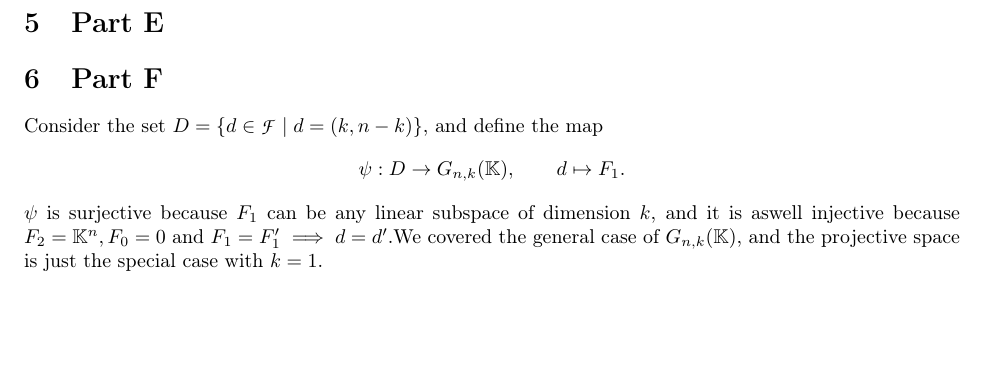
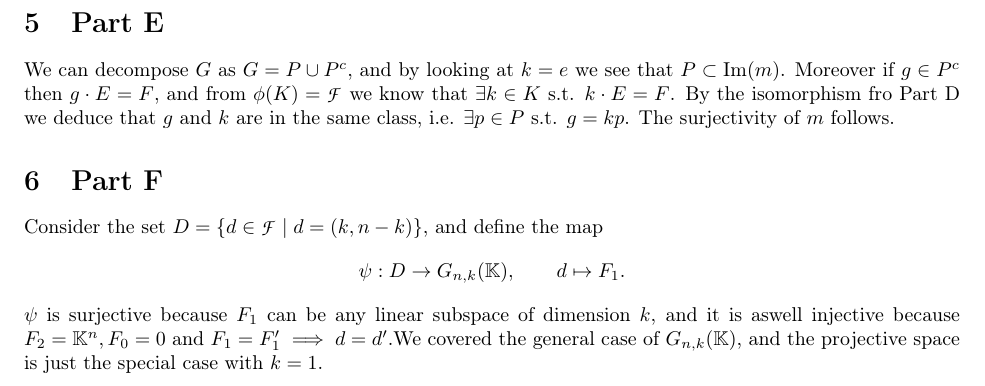
Before and after one commit to AndreaBarbon/Ex-24-Flag-Manifold, a LaTeX document (Ex 24 - Flag manifold.tex): part of page 2 of 2, cut so that both start at the same text, the shorter picture padded with empty space. Compiled offline with pdfLaTeX; a LaTeX package or settings file that is missing is left out.

Commit message:
Finish! Just the submersion part is missing

```diff
--- a/Ex 24 - Flag manifold.tex
+++ b/Ex 24 - Flag manifold.tex
@@ -120,6 +120,7 @@ From above it follows that the action of $K$ on $\mathpzc{F}$ is transitive, and
 Finally we know that $K$ is compact and so it is its quotient $K/H$. Therefore $\F$ is compact.
 
 \section{Part E}
+We can decompose $G$ as $G=P\cup P^c$, and by looking at $k=e$ we see that $P\subset \text{Im}(m)$. Moreover if $g\in P^c$ then $g\cdot E=F$, and from $\phi(K)=\mathpzc{F}$ we know that $\exists k \in K$ s.t. $ k\cdot E = F$. By the isomorphism fro Part D we deduce that $g$ and $k$ are in the same class, i.e. $\exists p\in P$ s.t. $g=kp$. The surjectivity of $m$ follows.
 
 \section{Part F}
 Consider the set $ D=\{d\in\mathpzc{F} \mid d=(k,n-k)\} $, and define the map $$ \psi:D\to G_{n,k}(\mathbb{K}), \qquad d\mapsto F_1. $$ $\psi$ is surjective because $F_1$ can be any linear subspace of dimension $k$, and it is aswell injective because $F_2 = \mathbb{K}^n, F_0 = {0} $ and $F_1=F_1' \implies d=d'$.We covered the general case of $G_{n,k}(\mathbb{K})$, and the projective space is just the special case with $k=1$.
```
Also changed, not shown: Ex 24 - Flag manifold.pdf, 2 other files.
